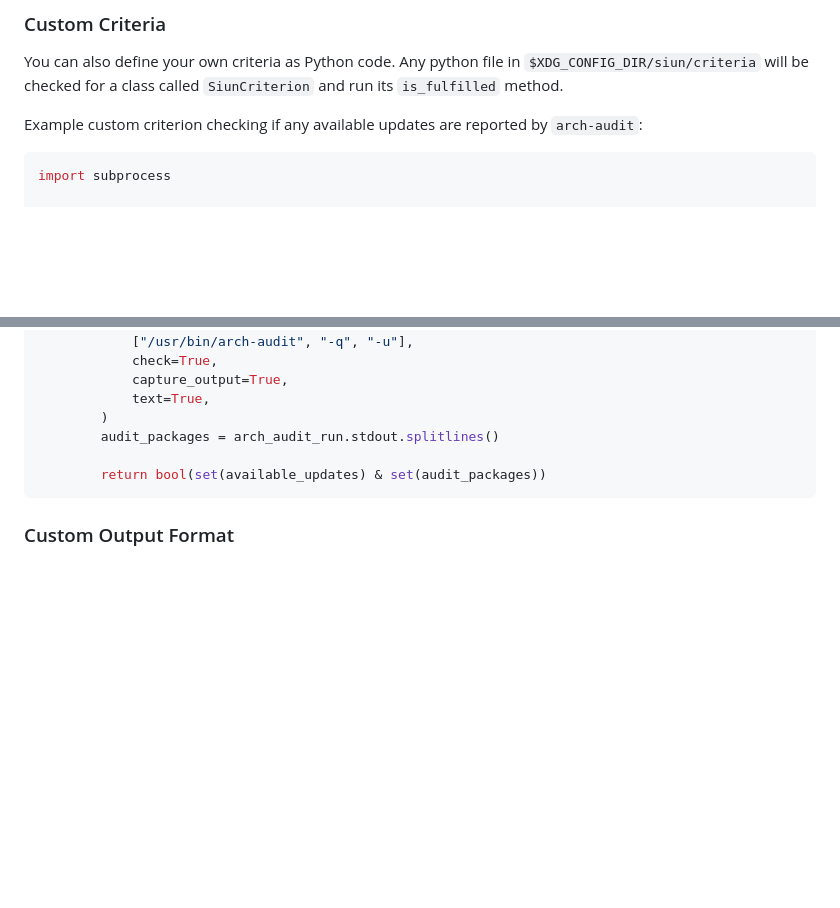
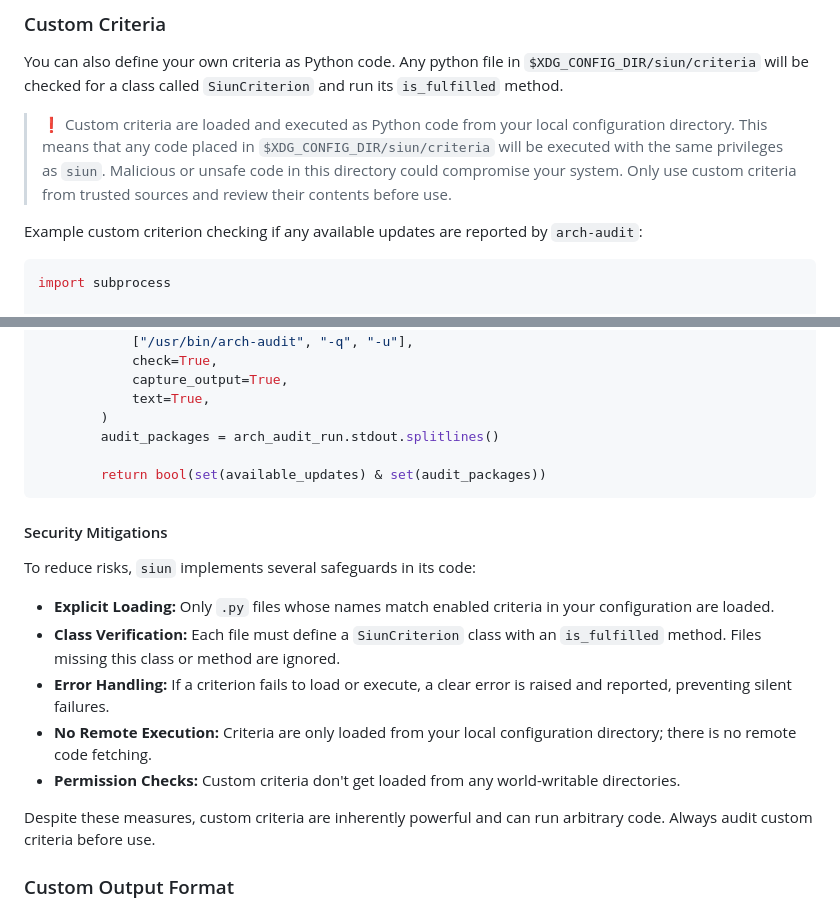
Before and after one commit to t4k1t/siun, a Markdown page: README.md, 2 parts joined by grey strips. Drawn GitHub-style; blank space fills up the shorter version.

Commit message:
Extend custom criteria docs and update Changelog

````diff
--- a/README.md
+++ b/README.md
@@ -257,6 +257,8 @@ The following criteria are built-in:
 
 You can also define your own criteria as Python code. Any python file in `$XDG_CONFIG_DIR/siun/criteria` will be checked for a class called `SiunCriterion` and run its `is_fulfilled` method.
 
+> ❗ Custom criteria are loaded and executed as Python code from your local configuration directory. This means that any code placed in `$XDG_CONFIG_DIR/siun/criteria` will be executed with the same privileges as `siun`. Malicious or unsafe code in this directory could compromise your system. Only use custom criteria from trusted sources and review their contents before use.
+
 Example custom criterion checking if any available updates are reported by `arch-audit`:
 
 ```python
@@ -280,6 +282,18 @@ class SiunCriterion:
         return bool(set(available_updates) & set(audit_packages))
 ```
 
+#### Security Mitigations
+
+To reduce risks, `siun` implements several safeguards in its code:
+
+- **Explicit Loading:** Only `.py` files whose names match enabled criteria in your configuration are loaded.
+- **Class Verification:** Each file must define a `SiunCriterion` class with an `is_fulfilled` method. Files missing this class or method are ignored.
+- **Error Handling:** If a criterion fails to load or execute, a clear error is raised and reported, preventing silent failures.
+- **No Remote Execution:** Criteria are only loaded from your local configuration directory; there is no remote code fetching.
+- **Permission Checks:** Custom criteria don't get loaded from any world-writable directories.
+
+Despite these measures, custom criteria are inherently powerful and can run arbitrary code. Always audit custom criteria before use.
+
 ### Custom Output Format
 
 It's possible to define your own output format by setting a `custom_format` in the configuration file, and passing `--output-format=custom` to the `siun check` call. See [Configuration](#configuration).
````
Also changed, not shown: CHANGELOG.md (+5 -0 lines).
